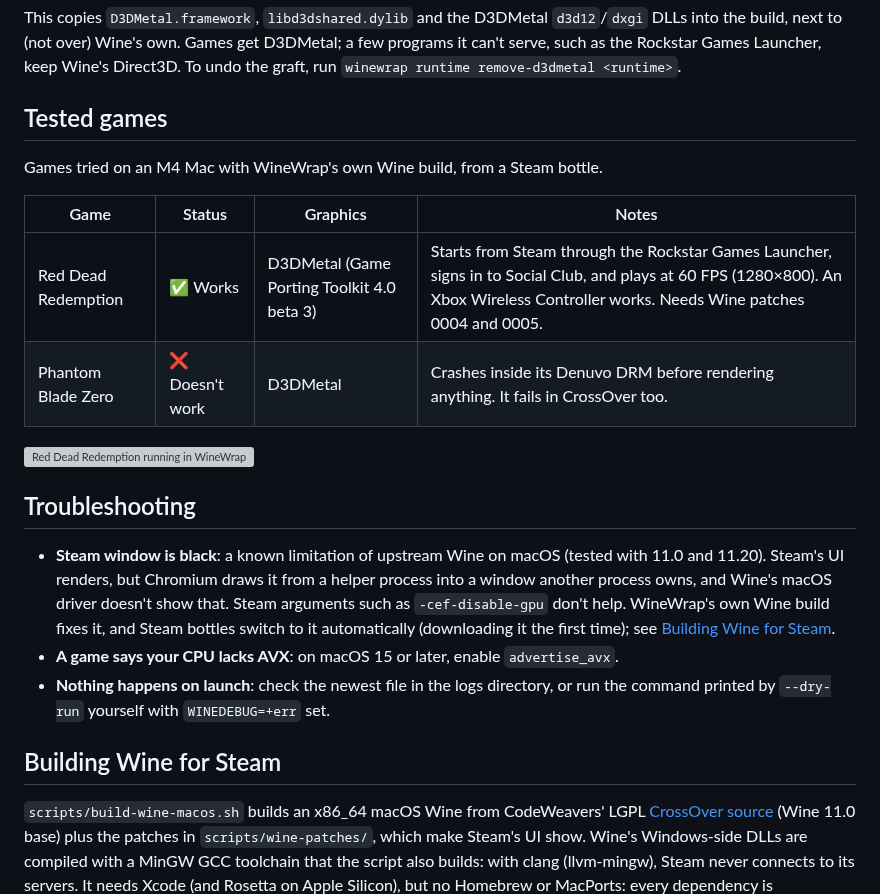
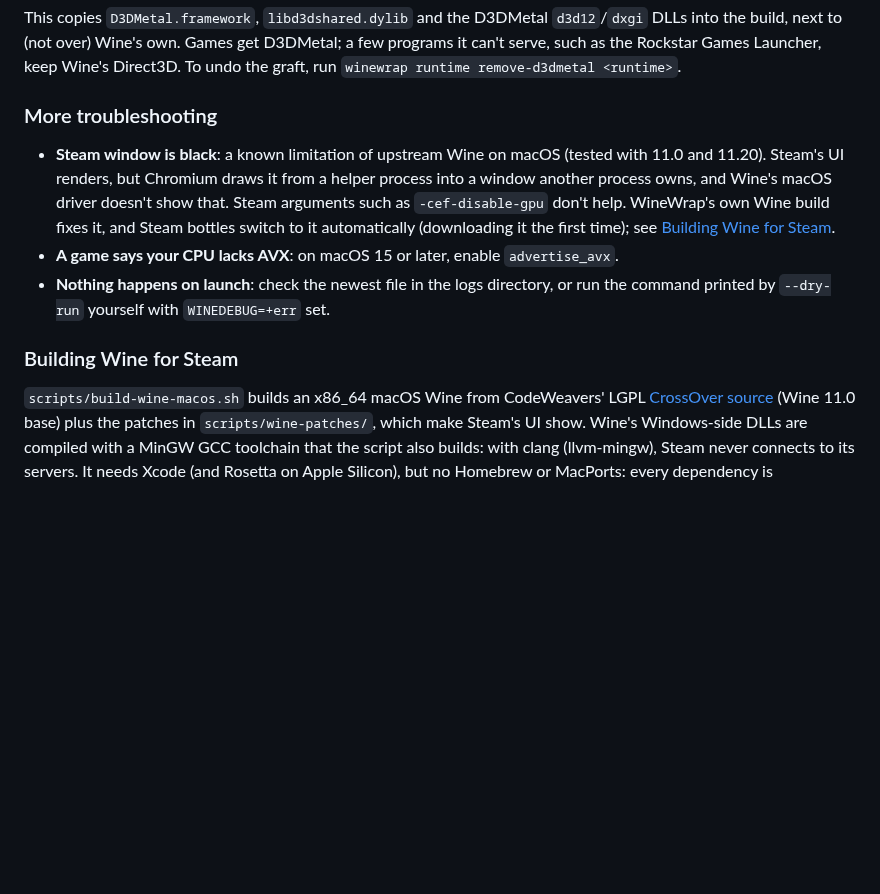
Before and after one commit to kurexi/wine-wrap, a Markdown page: README.md, the part around one of its changes. Drawn GitHub-style; blank space fills up the shorter version; grey boxes are pictures that could not be loaded.

```diff
--- a/README.md
+++ b/README.md
@@ -207,18 +295,7 @@ D3DMetal; a few programs it can't serve, such as the Rockstar Games Launcher,
 keep Wine's Direct3D. To undo the graft, run
 `winewrap runtime remove-d3dmetal <runtime>`.
 
-## Tested games
-
-Games tried on an M4 Mac with WineWrap's own Wine build, from a Steam bottle.
-
-| Game | Status | Graphics | Notes |
-| --- | --- | --- | --- |
-| Red Dead Redemption | ✅ Works | D3DMetal (Game Porting Toolkit 4.0 beta 3) | Starts from Steam through the Rockstar Games Launcher, signs in to Social Club, and plays at 60 FPS (1280×800). An Xbox Wireless Controller works. Needs Wine patches 0004 and 0005. |
-| Phantom Blade Zero | ❌ Doesn't work | D3DMetal | Crashes inside its Denuvo DRM before rendering anything. It fails in CrossOver too. |
-
-![Red Dead Redemption running in WineWrap](screenshots/red-dead-redemption.png)
-
-## Troubleshooting
+### More troubleshooting
 
 * **Steam window is black**: a known limitation of upstream Wine on macOS
   (tested with 11.0 and 11.20). Steam's UI renders, but Chromium draws it from a
@@ -231,7 +308,7 @@ Games tried on an M4 Mac with WineWrap's own Wine build, from a Steam bottle.
 * **Nothing happens on launch**: check the newest file in the logs directory, or
   run the command printed by `--dry-run` yourself with `WINEDEBUG=+err` set.
 
-## Building Wine for Steam
+### Building Wine for Steam
 
 `scripts/build-wine-macos.sh` builds an x86_64 macOS Wine from CodeWeavers'
 LGPL [CrossOver source](https://www.codeweavers.com/crossover/source) (Wine 11.0
```
Also changed, not shown: other parts of README.md (+116 -28 lines), screenshots/winewrap-app.png (added), 9 other files.
